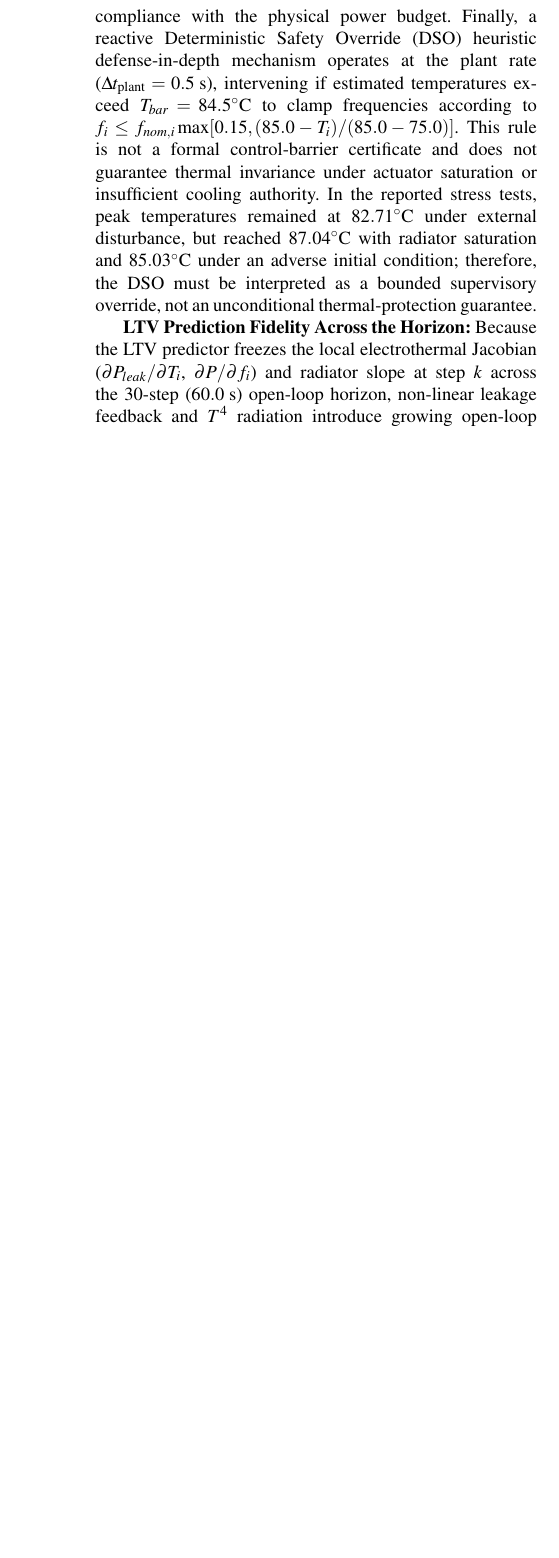
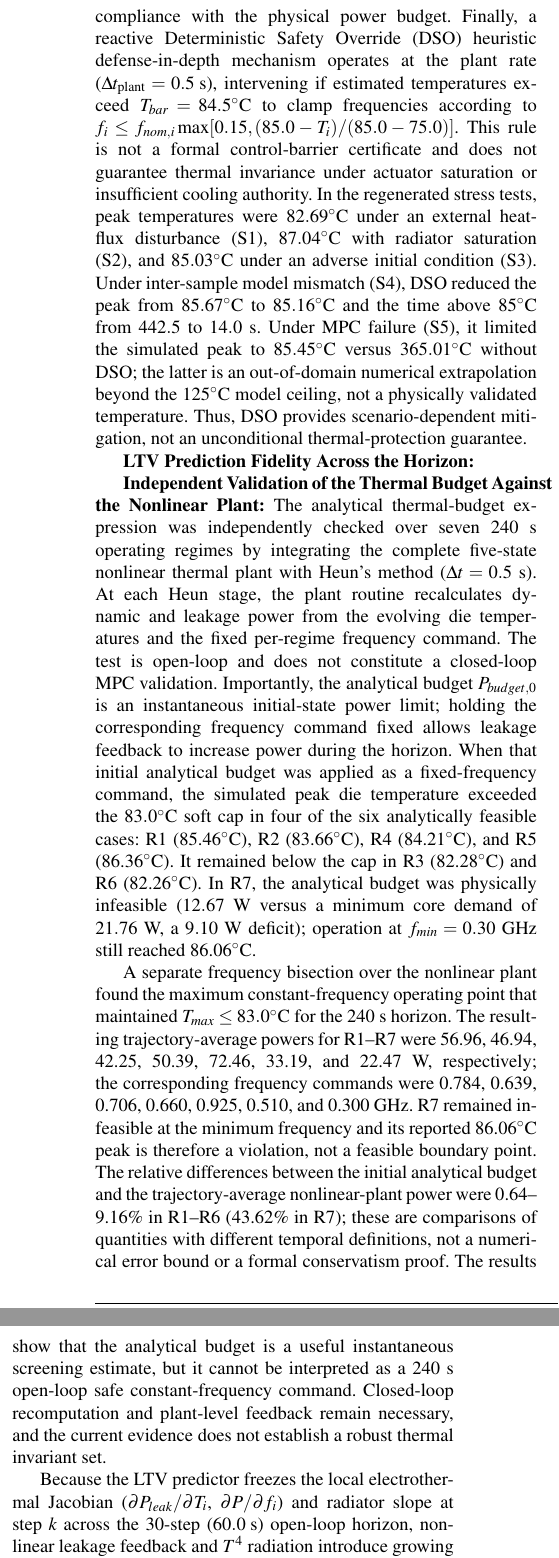
Before and after one commit to dafnhe-thor-barros/TCAS-DVFS, a LaTeX paper (docs/elsevier/main.tex): part of one column of page 8 of 15 before the commit and two parts of the columns of page 8 of 15 after it, the two joined at a grey line, cut so that both start at the same text, the shorter picture padded with empty space. Compiled offline with pdfLaTeX; a LaTeX package or settings file that is missing is left out.

Commit message:
docs: report nonlinear thermal-budget validation and DSO stress results

```diff
--- a/docs/elsevier/main.tex
+++ b/docs/elsevier/main.tex
@@ -274,9 +274,16 @@ T_i(k+j|k) &\le T_{cap} + s_{i,j}, \quad s_{i,j} \ge 0, \label{eq:mpc_tcap} \\
 where $w = 1.0$ penalizes deviation from nominal inference request $\mathbf{f}_{nom}$, $R_w = 0.2$ regularizes frequency change rate via the first-difference operator $\mathbf{D}$, $\rho = 0.02$ penalizes spatial temperature gradients relative to instantaneous spatial mean $\tilde{\mathbf{T}}_{grad} = \mathbf{T} - (\frac{1}{N}\mathbf{1}_N^T\mathbf{T})\mathbf{1}_N$, and $\lambda = 200.0$ penalizes the decoupled non-negative spatio-temporal thermal constraint slack variables $s_{i,j} \ge 0$. Because $s_{i,j} \ge 0$ relaxes Eq.~\eqref{eq:mpc_tcap} to guarantee recursive QP feasibility, $T_{cap} = 83.0^\circ\text{C}$ acts as a \textit{penalized soft thermal cap} rather than a hard barrier, permitting small, bounded transient excursions above $83.0^\circ\text{C}$ while maintaining a $2.0\text{ K}$ safety buffer below the adopted $85.0^\circ\text{C}$ upper simulation thermal limit.
 
 \textbf{Solver Convergence and Explicit Non-Convergent Fallback Policy:}
-The condensed quadratic program is solved using a warm-started ADMM-style splitting method~\citep{boyd2011admm, stellato2020osqp} with row-equilibrated constraint matrix $\mathbf{A}$ (reducing $\kappa_2(\mathbf{A})$ from $207.1$ to $9.64$), over-relaxation parameter $\alpha = 1.6$, step size $\rho_{\mathrm{ADMM}} = 1.0$, regularization $\sigma = 10^{-6}$, and a fixed cap of 60 iterations. OSQP-style scaled primal and dual convergence tolerances ($\varepsilon_{pri}, \varepsilon_{dua}$) and formal diagnostic statuses (\texttt{converged}, \texttt{max\_iter}, \texttt{soft\_constraint\_violation}, \texttt{numerical\_failure}) are evaluated at every update. Whenever an ADMM call does not satisfy both $r_{pri} \le \varepsilon_{pri}$ and $r_{dua} \le \varepsilon_{dua}$ within 60 iterations (\texttt{converged = False}), the unconverged iterate is discarded and an explicit deterministic fallback policy ($\mathbf{f}_{\mathrm{fb}}(k)$) is triggered: (i) the controller retrieves the shifted control tail $\mathbf{F}_{\mathrm{conv}}[\min(k_{\mathrm{since}}, H_c - 1)]$ from the last converged trajectory (or $\mathbf{f}(k-1)$), clamped to $[f_{min}, \min(f_{max}, \mathbf{f}_{nom}(k))]$; (ii) if any estimated die temperature approaches the soft cap ($\hat{T}_i \ge T_{cap} - 0.5\text{ K}$), a smooth preventive derating factor $(T_{bar} - \hat{T}_i)/(T_{bar} - (T_{cap} - 2.0))$ is applied; and (iii) if total power at the candidate frequency exceeds $P_{bud}(k)$, the frequencies are analytically scaled toward $f_{min}$ via $(P_{bud}(k) - P_{min,cores})/(P_{\mathrm{cand}} - P_{min,cores})$ to guarantee strict compliance with the physical power budget. Finally, a reactive Deterministic Safety Override (DSO) heuristic defense-in-depth mechanism operates at the plant rate ($\Delta t_{\text{plant}} = 0.5\text{ s}$), intervening if estimated temperatures exceed $T_{bar} = 84.5^\circ\text{C}$ to clamp frequencies according to $f_i \le f_{nom,i} \max[0.15, (85.0 - T_i)/(85.0 - 75.0)]$. This rule is not a formal control-barrier certificate and does not guarantee thermal invariance under actuator saturation or insufficient cooling authority. In the reported stress tests, peak temperatures remained at $82.71^\circ\text{C}$ under external disturbance, but reached $87.04^\circ\text{C}$ with radiator saturation and $85.03^\circ\text{C}$ under an adverse initial condition; therefore, the DSO must be interpreted as a bounded supervisory override, not an unconditional thermal-protection guarantee.
+The condensed quadratic program is solved using a warm-started ADMM-style splitting method~\citep{boyd2011admm, stellato2020osqp} with row-equilibrated constraint matrix $\mathbf{A}$ (reducing $\kappa_2(\mathbf{A})$ from $207.1$ to $9.64$), over-relaxation parameter $\alpha = 1.6$, step size $\rho_{\mathrm{ADMM}} = 1.0$, regularization $\sigma = 10^{-6}$, and a fixed cap of 60 iterations. OSQP-style scaled primal and dual convergence tolerances ($\varepsilon_{pri}, \varepsilon_{dua}$) and formal diagnostic statuses (\texttt{converged}, \texttt{max\_iter}, \texttt{soft\_constraint\_violation}, \texttt{numerical\_failure}) are evaluated at every update. Whenever an ADMM call does not satisfy both $r_{pri} \le \varepsilon_{pri}$ and $r_{dua} \le \varepsilon_{dua}$ within 60 iterations (\texttt{converged = False}), the unconverged iterate is discarded and an explicit deterministic fallback policy ($\mathbf{f}_{\mathrm{fb}}(k)$) is triggered: (i) the controller retrieves the shifted control tail $\mathbf{F}_{\mathrm{conv}}[\min(k_{\mathrm{since}}, H_c - 1)]$ from the last converged trajectory (or $\mathbf{f}(k-1)$), clamped to $[f_{min}, \min(f_{max}, \mathbf{f}_{nom}(k))]$; (ii) if any estimated die temperature approaches the soft cap ($\hat{T}_i \ge T_{cap} - 0.5\text{ K}$), a smooth preventive derating factor $(T_{bar} - \hat{T}_i)/(T_{bar} - (T_{cap} - 2.0))$ is applied; and (iii) if total power at the candidate frequency exceeds $P_{bud}(k)$, the frequencies are analytically scaled toward $f_{min}$ via $(P_{bud}(k) - P_{min,cores})/(P_{\mathrm{cand}} - P_{min,cores})$ to guarantee strict compliance with the physical power budget. Finally, a reactive Deterministic Safety Override (DSO) heuristic defense-in-depth mechanism operates at the plant rate ($\Delta t_{\text{plant}} = 0.5\text{ s}$), intervening if estimated temperatures exceed $T_{bar} = 84.5^\circ\text{C}$ to clamp frequencies according to $f_i \le f_{nom,i} \max[0.15, (85.0 - T_i)/(85.0 - 75.0)]$. This rule is not a formal control-barrier certificate and does not guarantee thermal invariance under actuator saturation or insufficient cooling authority. In the regenerated stress tests, peak temperatures were $82.69^\circ\text{C}$ under an external heat-flux disturbance (S1), $87.04^\circ\text{C}$ with radiator saturation (S2), and $85.03^\circ\text{C}$ under an adverse initial condition (S3). Under inter-sample model mismatch (S4), DSO reduced the peak from $85.67^\circ\text{C}$ to $85.16^\circ\text{C}$ and the time above $85^\circ\text{C}$ from $442.5$ to $14.0$~s. Under MPC failure (S5), it limited the simulated peak to $85.45^\circ\text{C}$ versus $365.01^\circ\text{C}$ without DSO; the latter is an out-of-domain numerical extrapolation beyond the $125^\circ\text{C}$ model ceiling, not a physically validated temperature. Thus, DSO provides scenario-dependent mitigation, not an unconditional thermal-protection guarantee.
 
 \textbf{LTV Prediction Fidelity Across the Horizon:}
+
+
+\textbf{Independent Validation of the Thermal Budget Against the Nonlinear Plant:}
+The analytical thermal-budget expression was independently checked over seven 240~s operating regimes by integrating the complete five-state nonlinear thermal plant with Heun's method ($\Delta t=0.5$~s). At each Heun stage, the plant routine recalculates dynamic and leakage power from the evolving die temperatures and the fixed per-regime frequency command. The test is open-loop and does not constitute a closed-loop MPC validation. Importantly, the analytical budget $P_{budget,0}$ is an instantaneous initial-state power limit; holding the corresponding frequency command fixed allows leakage feedback to increase power during the horizon. When that initial analytical budget was applied as a fixed-frequency command, the simulated peak die temperature exceeded the $83.0^\circ$C soft cap in four of the six analytically feasible cases: R1 (85.46$^\circ$C), R2 (83.66$^\circ$C), R4 (84.21$^\circ$C), and R5 (86.36$^\circ$C). It remained below the cap in R3 (82.28$^\circ$C) and R6 (82.26$^\circ$C). In R7, the analytical budget was physically infeasible ($12.67$~W versus a minimum core demand of $21.76$~W, a $9.10$~W deficit); operation at $f_{min}=0.30$~GHz still reached 86.06$^\circ$C.
+
+A separate frequency bisection over the nonlinear plant found the maximum constant-frequency operating point that maintained $T_{max}\leq83.0^\circ$C for the 240~s horizon. The resulting trajectory-average powers for R1--R7 were 56.96, 46.94, 42.25, 50.39, 72.46, 33.19, and 22.47~W, respectively; the corresponding frequency commands were 0.784, 0.639, 0.706, 0.660, 0.925, 0.510, and 0.300~GHz. R7 remained infeasible at the minimum frequency and its reported 86.06$^\circ$C peak is therefore a violation, not a feasible boundary point. The relative differences between the initial analytical budget and the trajectory-average nonlinear-plant power were 0.64--9.16\% in R1--R6 (43.62\% in R7); these are comparisons of quantities with different temporal definitions, not a numerical error bound or a formal conservatism proof. The results show that the analytical budget is a useful instantaneous screening estimate, but it cannot be interpreted as a 240~s open-loop safe constant-frequency command. Closed-loop recomputation and plant-level feedback remain necessary, and the current evidence does not establish a robust thermal invariant set.
+
 Because the LTV predictor freezes the local electrothermal Jacobian ($\partial P_{leak}/\partial T_i$, $\partial P/\partial f_i$) and radiator slope at step $k$ across the 30-step ($60.0\text{ s}$) open-loop horizon, non-linear leakage feedback and $T^4$ radiation introduce growing open-loop prediction drift at long lookahead times. Independent open-loop validation against the non-linear RK2 plant across three operating regimes reveals that: (i) in nominal steady operation, the maximum prediction error across dies is $0.042\text{ K}$ at $2.0\text{ s}$ ($j=1$), $0.229\text{ K}$ at $10.0\text{ s}$ ($j=5$), $0.650\text{ K}$ at $30.0\text{ s}$ ($j=15$), and $1.632\text{ K}$ at $60.0\text{ s}$ ($j=30$, horizon $\mathrm{RMSE} = 0.802\text{ K}$); and (ii) under active DVFS heating, the open-loop error is $0.141\text{ K}$ at $2.0\text{ s}$, $0.613\text{ K}$ at $10.0\text{ s}$, $2.601\text{ K}$ at $30.0\text{ s}$, and reaches $4.561\text{ K}$ at the end of the $60.0\text{ s}$ horizon (horizon $\mathrm{RMSE} = 2.398\text{ K}$). In closed-loop receding-horizon operation, this $60\text{ s}$ open-loop tail drift does not induce violations of the $85.0^\circ\text{C}$ limit because only the first control move ($j=1$, $\Delta t_{\text{MPC}} = 2.0\text{ s}$, where prediction error is bounded by $0.04\text{--}0.31\text{ K}$) is applied before the EKF updates the state and the LTV matrices are re-linearized at $t + 2.0\text{ s}$, while the $2.0\text{ K}$ buffer between $T_{cap} = 83.0^\circ\text{C}$ and $85.0^\circ\text{C}$ absorbs short-term linearization residuals.
 
 \begin{table*}[t]
```
